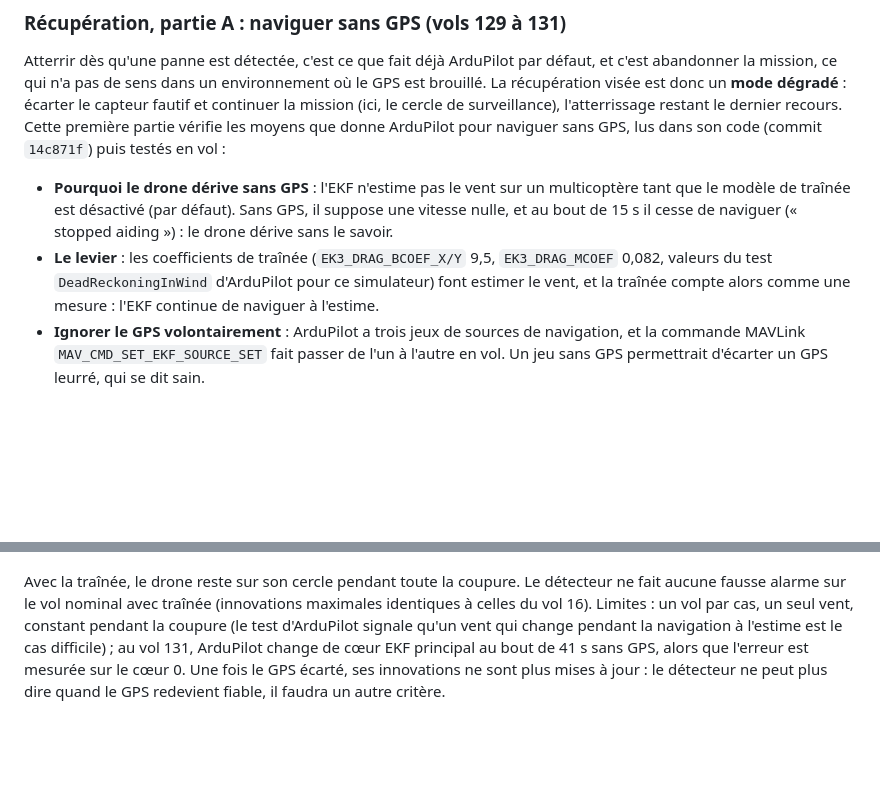
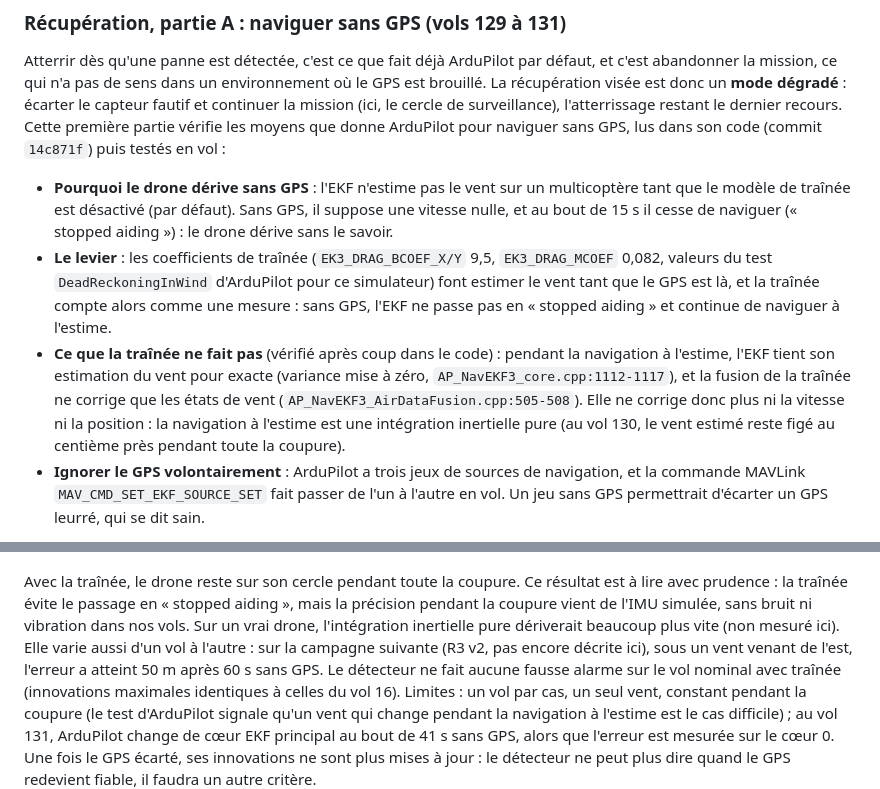
Before and after one commit to AntCro29/uav-imu-fault-detection, a Markdown page: README.md, 2 parts joined by grey strips. GitHub-like rendering; blank space fills up the shorter version.

Commit message:
docs: précise le rôle réel de la traînée dans la navigation sans GPS
Pendant la navigation à l'estime, l'EKF fige son estimation du vent et la
fusion de la traînée ne corrige que les états de vent : la navigation est
une intégration inertielle pure. La précision du vol 130 vient surtout de
l'IMU simulée, sans bruit.

```diff
--- a/README.md
+++ b/README.md
@@ -341,8 +341,15 @@ première partie vérifie les moyens que donne ArduPilot pour naviguer sans GPS,
   que le modèle de traînée est désactivé (par défaut). Sans GPS, il suppose une vitesse nulle, et
   au bout de 15 s il cesse de naviguer (« stopped aiding ») : le drone dérive sans le savoir.
 - **Le levier** : les coefficients de traînée (`EK3_DRAG_BCOEF_X/Y` 9,5, `EK3_DRAG_MCOEF` 0,082,
-  valeurs du test `DeadReckoningInWind` d'ArduPilot pour ce simulateur) font estimer le vent,
-  et la traînée compte alors comme une mesure : l'EKF continue de naviguer à l'estime.
+  valeurs du test `DeadReckoningInWind` d'ArduPilot pour ce simulateur) font estimer le vent
+  tant que le GPS est là, et la traînée compte alors comme une mesure : sans GPS, l'EKF ne
+  passe pas en « stopped aiding » et continue de naviguer à l'estime.
+- **Ce que la traînée ne fait pas** (vérifié après coup dans le code) : pendant la navigation à
+  l'estime, l'EKF tient son estimation du vent pour exacte (variance mise à zéro,
+  `AP_NavEKF3_core.cpp:1112-1117`), et la fusion de la traînée ne corrige que les états de vent
+  (`AP_NavEKF3_AirDataFusion.cpp:505-508`). Elle ne corrige donc plus ni la vitesse ni la
+  position : la navigation à l'estime est une intégration inertielle pure (au vol 130, le vent
+  estimé reste figé au centième près pendant toute la coupure).
 - **Ignorer le GPS volontairement** : ArduPilot a trois jeux de sources de navigation, et la
   commande MAVLink `MAV_CMD_SET_EKF_SOURCE_SET` fait passer de l'un à l'autre en vol. Un jeu
   sans GPS permettrait d'écarter un GPS leurré, qui se dit sain.
@@ -361,7 +368,12 @@ Erreur de navigation réelle (position du simulateur contre position estimée pa
 ![Vol 23 : coupure GPS sans estimation du vent](docs/figures/coupure_gps_sans_trainee_vol23.png)
 ![Vol 130 : même coupure, vent estimé par la traînée](docs/figures/coupure_gps_avec_trainee_vol130.png)
 
-Avec la traînée, le drone reste sur son cercle pendant toute la coupure. Le détecteur ne fait
+Avec la traînée, le drone reste sur son cercle pendant toute la coupure. Ce résultat est à lire
+avec prudence : la traînée évite le passage en « stopped aiding », mais la précision pendant la
+coupure vient de l'IMU simulée, sans bruit ni vibration dans nos vols. Sur un vrai drone,
+l'intégration inertielle pure dériverait beaucoup plus vite (non mesuré ici). Elle varie aussi
+d'un vol à l'autre : sur la campagne suivante (R3 v2, pas encore décrite ici), sous un vent venant
+de l'est, l'erreur a atteint 50 m après 60 s sans GPS. Le détecteur ne fait
 aucune fausse alarme sur le vol nominal avec traînée (innovations maximales identiques à celles
 du vol 16). Limites : un vol par cas, un seul vent, constant pendant la coupure (le test
 d'ArduPilot signale qu'un vent qui change pendant la navigation à l'estime est le cas
```
